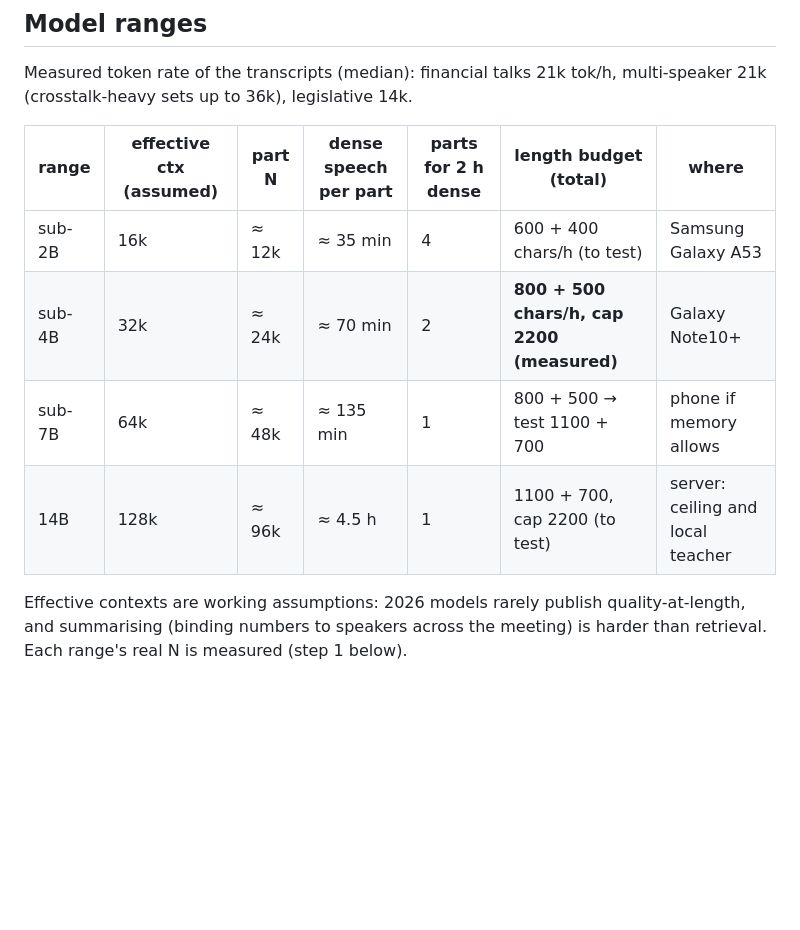
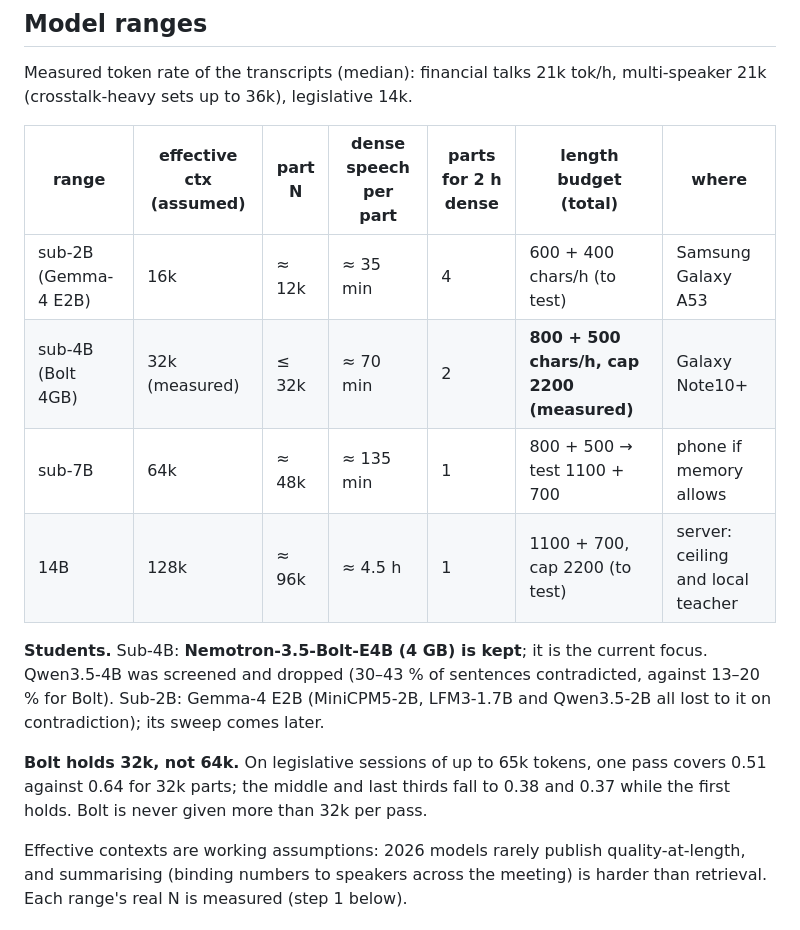
Before and after one commit to vieenrose/meeting-summarizer, a Markdown page: README.md, the part around the change. GitHub-like rendering; blank space fills up the shorter version.

Commit message:
README: keep Bolt 4GB as sub-4B student (holds 32k, not 64k); Qwen3.5 dropped
Co-Authored-By: Claude Opus 5.5 <noreply@anthropic.com>

```diff
--- a/README.md
+++ b/README.md
@@ -29,10 +29,14 @@ Measured token rate of the transcripts (median): financial talks 21k tok/h, mult
 
 | range | effective ctx (assumed) | part N | dense speech per part | parts for 2 h dense | length budget (total) | where |
 |---|---|---|---|---|---|---|
-| sub-2B | 16k | ≈ 12k | ≈ 35 min | 4 | 600 + 400 chars/h (to test) | Samsung Galaxy A53 |
-| sub-4B | 32k | ≈ 24k | ≈ 70 min | 2 | **800 + 500 chars/h, cap 2200 (measured)** | Galaxy Note10+ |
+| sub-2B (Gemma-4 E2B) | 16k | ≈ 12k | ≈ 35 min | 4 | 600 + 400 chars/h (to test) | Samsung Galaxy A53 |
+| sub-4B (Bolt 4GB) | 32k (measured) | ≤ 32k | ≈ 70 min | 2 | **800 + 500 chars/h, cap 2200 (measured)** | Galaxy Note10+ |
 | sub-7B | 64k | ≈ 48k | ≈ 135 min | 1 | 800 + 500 → test 1100 + 700 | phone if memory allows |
 | 14B | 128k | ≈ 96k | ≈ 4.5 h | 1 | 1100 + 700, cap 2200 (to test) | server: ceiling and local teacher |
+
+**Students.** Sub-4B: **Nemotron-3.5-Bolt-E4B (4 GB) is kept**; it is the current focus. Qwen3.5-4B was screened and dropped (30–43 % of sentences contradicted, against 13–20 % for Bolt). Sub-2B: Gemma-4 E2B (MiniCPM5-2B, LFM3-1.7B and Qwen3.5-2B all lost to it on contradiction); its sweep comes later.
+
+**Bolt holds 32k, not 64k.** On legislative sessions of up to 65k tokens, one pass covers 0.51 against 0.64 for 32k parts; the middle and last thirds fall to 0.38 and 0.37 while the first holds. Bolt is never given more than 32k per pass.
 
 Effective contexts are working assumptions: 2026 models rarely publish quality-at-length, and summarising (binding numbers to speakers across the meeting) is harder than retrieval. Each range's real N is measured (step 1 below).
 
```
